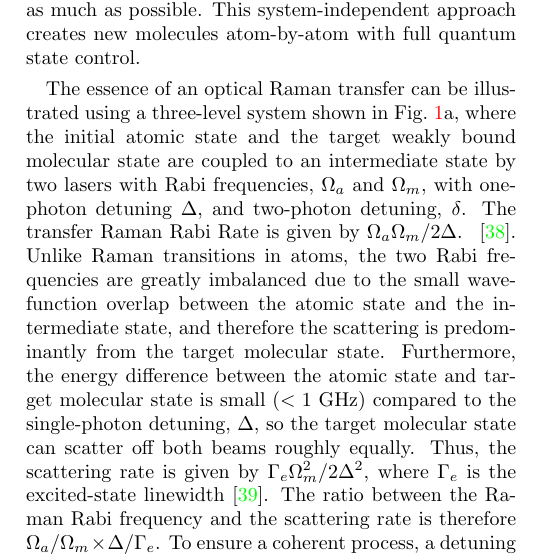
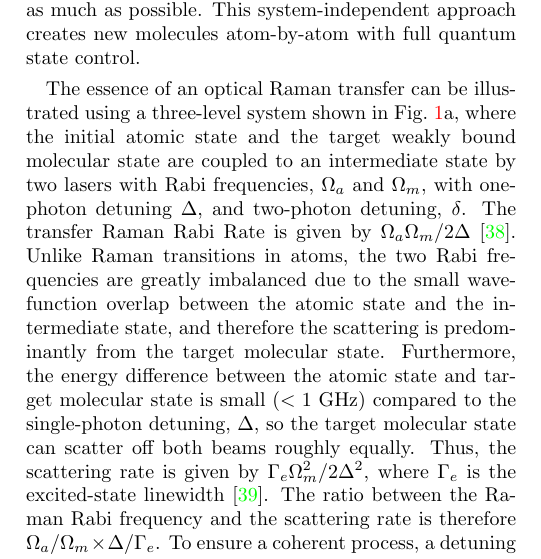
Before and after one commit to yuyichao/molecular_raman_paper, a LaTeX paper (paper.tex): part of one column of page 1 of 8, cut so that both start at the same text. Compiled offline with pdfLaTeX.

Commit message:
Fix citation position

```diff
--- a/paper.tex
+++ b/paper.tex
@@ -214,10 +214,9 @@ with full quantum state control.
 The essence of an optical Raman transfer can be illustrated
 using a three-level system shown in Fig.~\ref{f-theory}a,
 where the initial atomic state and the target weakly bound molecular state are coupled to an intermediate state by two lasers with Rabi frequencies, $\Omega_a$ and $\Omega_m$, with one-photon detuning $ \Delta $, and two-photon detuning, $ \delta$.  %(Ultimately, we calculate with contribution of all vibrational states of the excited electronic potential, $\mathrm{c^3\Sigma^+}$)
-The transfer Raman Rabi Rate is given by $\Omega_a\Omega_m / 2\Delta$.
+The transfer Raman Rabi Rate is given by $\Omega_a\Omega_m / 2\Delta$~\cite{Wineland2003}.
 %, is accompanied by a photon scattering rate $\Gamma_e (\Omega_a^2 + \Omega_m^2)/4\Delta^2$
 % $\Gamma_e \Omega^2 / 4\Delta^2 $, where $ \Gamma_e $ is the excited state linewidth
-~\cite{Wineland2003}.
 Unlike Raman transitions in atoms, the two Rabi frequencies are greatly imbalanced %. Since $ \Omega_m $ is generally much larger than $ \Omega_a $
 due to the small wavefunction overlap between the atomic state and the intermediate state, %the atomic state and the excited molecular state,
 and therefore the scattering is predominantly from the target molecular state. Furthermore, the energy difference between the atomic state and target molecular state is small ($ < 1~\mathrm{GHz} $) compared to the single-photon detuning, $ \Delta $, so the target molecular state can scatter off both beams roughly equally. Thus, the scattering rate is given by $ \Gamma_e \Omega_m^2 / 2\Delta^2$, where $ \Gamma_e $ is the excited-state linewidth \footnote{We choose the two beams to have equal power, which gives the highest Raman Rabi rate at a fixed total power. Thus, this results in a simple factor of 2 coming from scattering off 2 beams.}.
```
